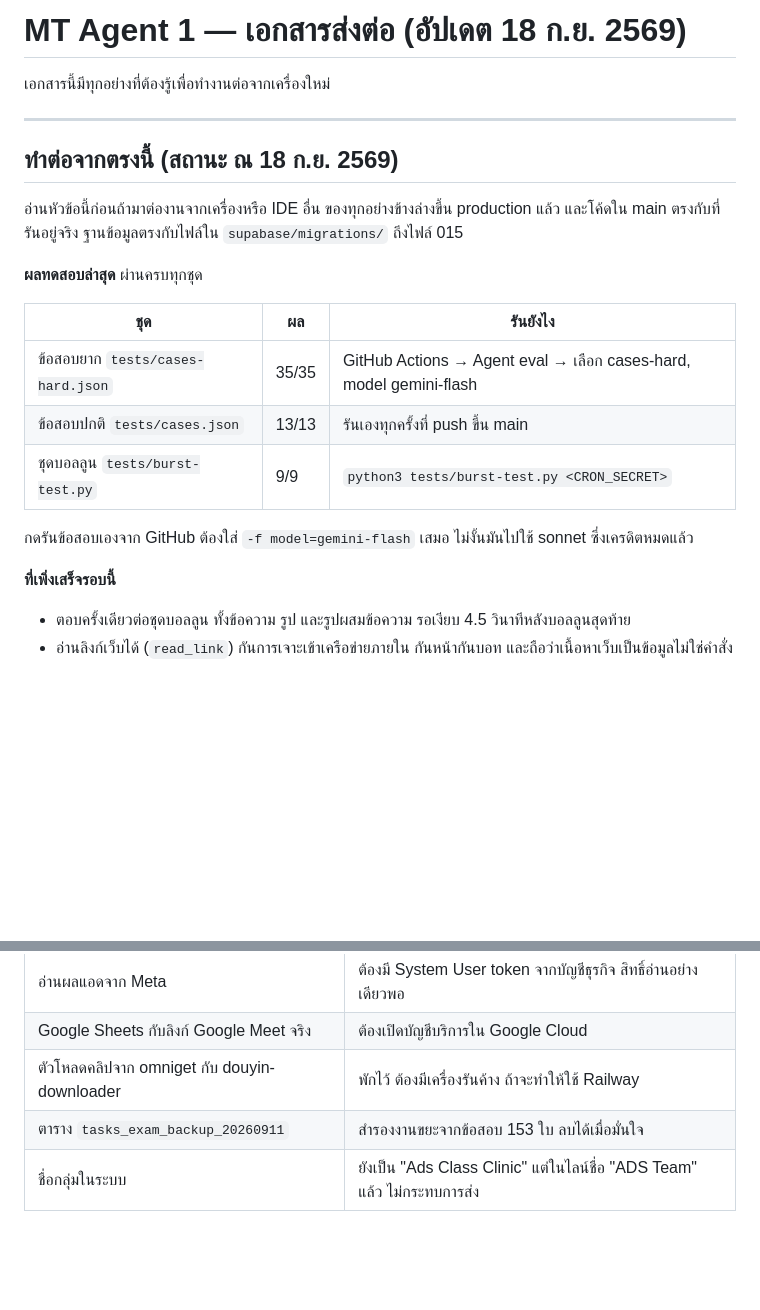
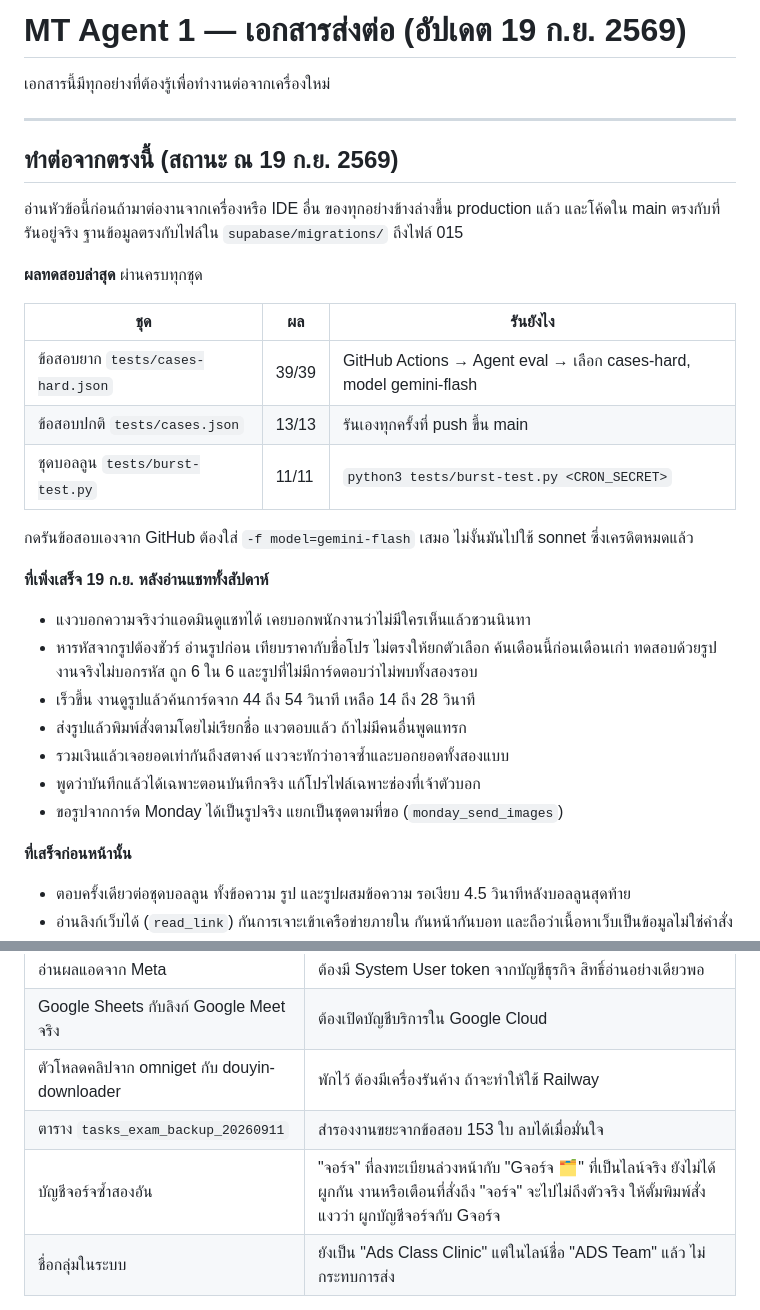
Before and after one commit to korrakottum-code/MT-Agent-1, a Markdown page: docs/HANDOFF.md, 2 parts joined by grey strips. Drawn GitHub-style; blank space fills up the shorter version.

Commit message:
Write down this week's fixes, the CPU ceiling, and the unlinked George account [skip ci]
Co-Authored-By: Claude Opus 5 <noreply@anthropic.com>

```diff
--- a/docs/HANDOFF.md
+++ b/docs/HANDOFF.md
@@ -1,10 +1,10 @@
-# MT Agent 1 — เอกสารส่งต่อ (อัปเดต 18 ก.ย. 2569)
+# MT Agent 1 — เอกสารส่งต่อ (อัปเดต 19 ก.ย. 2569)
 
 เอกสารนี้มีทุกอย่างที่ต้องรู้เพื่อทำงานต่อจากเครื่องใหม่
 
 ---
 
-## ทำต่อจากตรงนี้ (สถานะ ณ 18 ก.ย. 2569)
+## ทำต่อจากตรงนี้ (สถานะ ณ 19 ก.ย. 2569)
 
 อ่านหัวข้อนี้ก่อนถ้ามาต่องานจากเครื่องหรือ IDE อื่น ของทุกอย่างข้างล่างขึ้น production แล้ว
 และโค้ดใน main ตรงกับที่รันอยู่จริง ฐานข้อมูลตรงกับไฟล์ใน `supabase/migrations/` ถึงไฟล์ 015
@@ -13,13 +13,24 @@
 
 | ชุด | ผล | รันยังไง |
 |---|---|---|
-| ข้อสอบยาก `tests/cases-hard.json` | 35/35 | GitHub Actions → Agent eval → เลือก cases-hard, model gemini-flash |
+| ข้อสอบยาก `tests/cases-hard.json` | 39/39 | GitHub Actions → Agent eval → เลือก cases-hard, model gemini-flash |
 | ข้อสอบปกติ `tests/cases.json` | 13/13 | รันเองทุกครั้งที่ push ขึ้น main |
-| ชุดบอลลูน `tests/burst-test.py` | 9/9 | `python3 tests/burst-test.py <CRON_SECRET>` |
+| ชุดบอลลูน `tests/burst-test.py` | 11/11 | `python3 tests/burst-test.py <CRON_SECRET>` |
 
 กดรันข้อสอบเองจาก GitHub ต้องใส่ `-f model=gemini-flash` เสมอ ไม่งั้นมันไปใช้ sonnet ซึ่งเครดิตหมดแล้ว
 
-**ที่เพิ่งเสร็จรอบนี้**
+**ที่เพิ่งเสร็จ 19 ก.ย. หลังอ่านแชททั้งสัปดาห์**
+
+- แงวบอกความจริงว่าแอดมินดูแชทได้ เคยบอกพนักงานว่าไม่มีใครเห็นแล้วชวนนินทา
+- หารหัสจากรูปต้องชัวร์ อ่านรูปก่อน เทียบราคากับชื่อโปร ไม่ตรงให้ยกตัวเลือก ค้นเดือนนี้ก่อนเดือนเก่า
+  ทดสอบด้วยรูปงานจริงไม่บอกรหัส ถูก 6 ใน 6 และรูปที่ไม่มีการ์ดตอบว่าไม่พบทั้งสองรอบ
+- เร็วขึ้น งานดูรูปแล้วค้นการ์ดจาก 44 ถึง 54 วินาที เหลือ 14 ถึง 28 วินาที
+- ส่งรูปแล้วพิมพ์สั่งตามโดยไม่เรียกชื่อ แงวตอบแล้ว ถ้าไม่มีคนอื่นพูดแทรก
+- รวมเงินแล้วเจอยอดเท่ากันถึงสตางค์ แงวจะทักว่าอาจซ้ำและบอกยอดทั้งสองแบบ
+- พูดว่าบันทึกแล้วได้เฉพาะตอนบันทึกจริง แก้โปรไฟล์เฉพาะช่องที่เจ้าตัวบอก
+- ขอรูปจากการ์ด Monday ได้เป็นรูปจริง แยกเป็นชุดตามที่ขอ (`monday_send_images`)
+
+**ที่เสร็จก่อนหน้านั้น**
 
 - ตอบครั้งเดียวต่อชุดบอลลูน ทั้งข้อความ รูป และรูปผสมข้อความ รอเงียบ 4.5 วินาทีหลังบอลลูนสุดท้าย
 - อ่านลิงก์เว็บได้ (`read_link`) กันการเจาะเข้าเครือข่ายภายใน กันหน้ากันบอท และถือว่าเนื้อหาเว็บเป็นข้อมูลไม่ใช่คำสั่ง
@@ -40,6 +51,7 @@
 | Google Sheets กับลิงก์ Google Meet จริง | ต้องเปิดบัญชีบริการใน Google Cloud |
 | ตัวโหลดคลิปจาก omniget กับ douyin-downloader | พักไว้ ต้องมีเครื่องรันค้าง ถ้าจะทำให้ใช้ Railway |
 | ตาราง `tasks_exam_backup_20260911` | สำรองงานขยะจากข้อสอบ 153 ใบ ลบได้เมื่อมั่นใจ |
+| บัญชีจอร์จซ้ำสองอัน | "จอร์จ" ที่ลงทะเบียนล่วงหน้ากับ "Gจอร์จ 🗂️" ที่เป็นไลน์จริง ยังไม่ได้ผูกกัน งานหรือเตือนที่สั่งถึง "จอร์จ" จะไปไม่ถึงตัวจริง ให้ตั้มพิมพ์สั่งแงวว่า ผูกบัญชีจอร์จกับ Gจอร์จ |
 | ชื่อกลุ่มในระบบ | ยังเป็น "Ads Class Clinic" แต่ในไลน์ชื่อ "ADS Team" แล้ว ไม่กระทบการส่ง |
 
 **ที่ตัดทิ้งแล้ว ไม่ต้องหยิบกลับมา** ส่องแอดคู่แข่งผ่าน API ของ Meta ทำไม่ได้
```
Also changed, not shown: AGENTS.md (+8 -1 lines).
